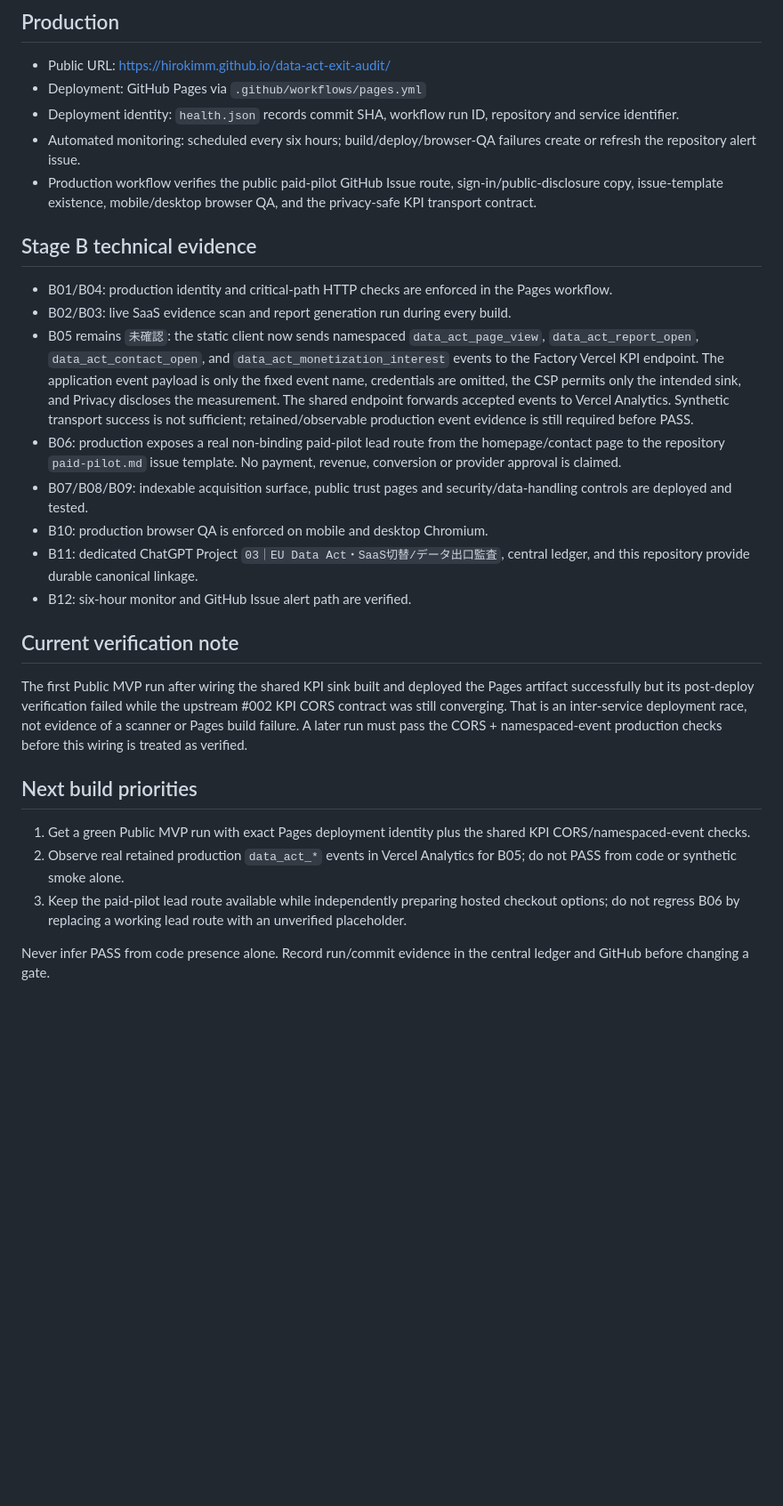
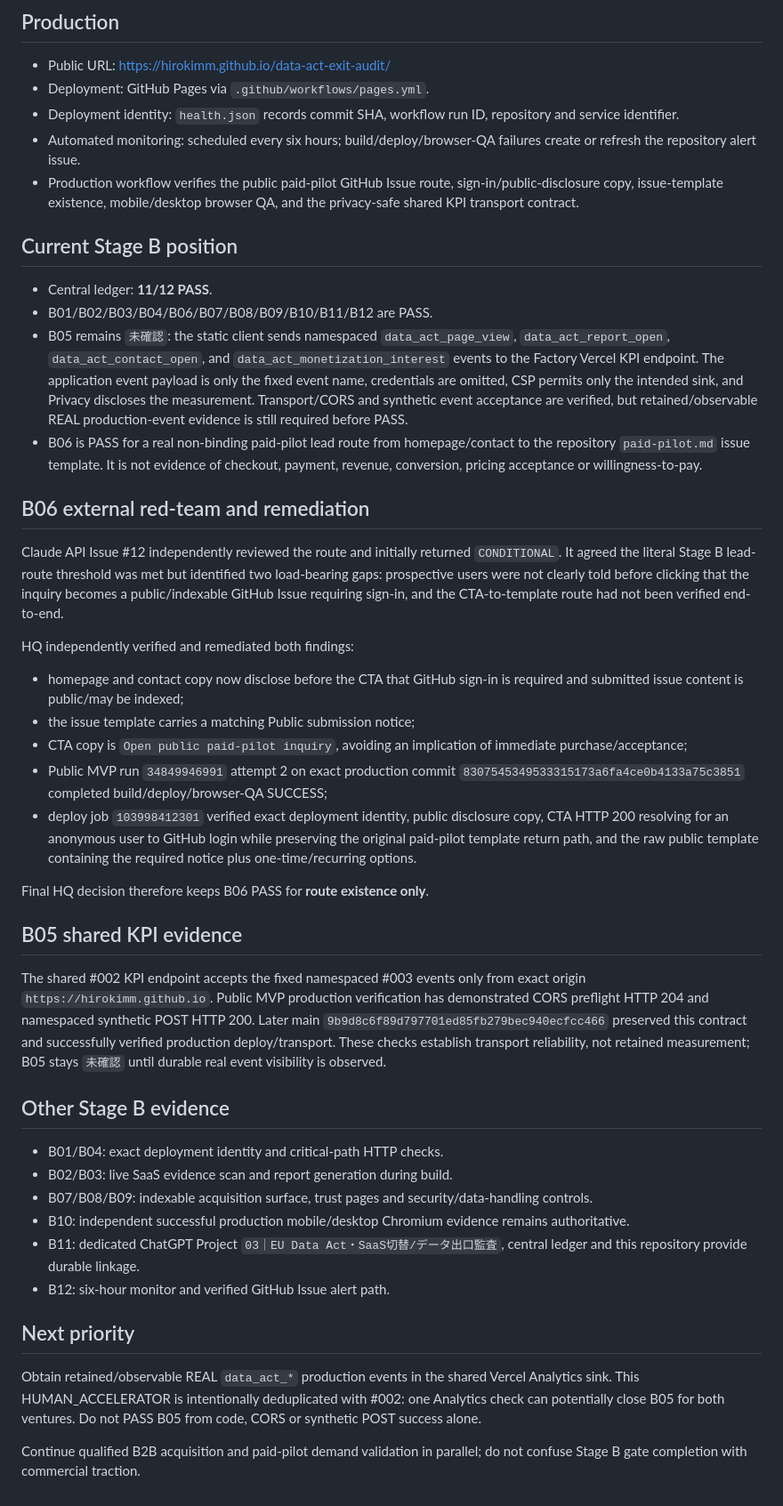
Before and after one commit to Hirokimm/data-act-exit-audit, a Markdown page: STATUS.md, the part around the change. Shown at 89% size. Rendered like a GitHub page; blank space fills up the shorter version.

Commit message:
status(#003): sync 11-of-12 Stage B and red-team closure

```diff
--- a/STATUS.md
+++ b/STATUS.md
@@ -5,30 +5,46 @@ This file is the repository-side handoff for AI Venture Factory #003. Business-s
 ## Production
 
 - Public URL: https://hirokimm.github.io/data-act-exit-audit/
-- Deployment: GitHub Pages via `.github/workflows/pages.yml`
+- Deployment: GitHub Pages via `.github/workflows/pages.yml`.
 - Deployment identity: `health.json` records commit SHA, workflow run ID, repository and service identifier.
 - Automated monitoring: scheduled every six hours; build/deploy/browser-QA failures create or refresh the repository alert issue.
-- Production workflow verifies the public paid-pilot GitHub Issue route, sign-in/public-disclosure copy, issue-template existence, mobile/desktop browser QA, and the privacy-safe KPI transport contract.
+- Production workflow verifies the public paid-pilot GitHub Issue route, sign-in/public-disclosure copy, issue-template existence, mobile/desktop browser QA, and the privacy-safe shared KPI transport contract.
 
-## Stage B technical evidence
+## Current Stage B position
 
-- B01/B04: production identity and critical-path HTTP checks are enforced in the Pages workflow.
-- B02/B03: live SaaS evidence scan and report generation run during every build.
-- B05 remains `未確認`: the static client now sends namespaced `data_act_page_view`, `data_act_report_open`, `data_act_contact_open`, and `data_act_monetization_interest` events to the Factory Vercel KPI endpoint. The application event payload is only the fixed event name, credentials are omitted, the CSP permits only the intended sink, and Privacy discloses the measurement. The shared endpoint forwards accepted events to Vercel Analytics. Synthetic transport success is not sufficient; retained/observable production event evidence is still required before PASS.
-- B06: production exposes a real non-binding paid-pilot lead route from the homepage/contact page to the repository `paid-pilot.md` issue template. No payment, revenue, conversion or provider approval is claimed.
-- B07/B08/B09: indexable acquisition surface, public trust pages and security/data-handling controls are deployed and tested.
-- B10: production browser QA is enforced on mobile and desktop Chromium.
-- B11: dedicated ChatGPT Project `03｜EU Data Act・SaaS切替/データ出口監査`, central ledger, and this repository provide durable canonical linkage.
-- B12: six-hour monitor and GitHub Issue alert path are verified.
+- Central ledger: **11/12 PASS**.
+- B01/B02/B03/B04/B06/B07/B08/B09/B10/B11/B12 are PASS.
+- B05 remains `未確認`: the static client sends namespaced `data_act_page_view`, `data_act_report_open`, `data_act_contact_open`, and `data_act_monetization_interest` events to the Factory Vercel KPI endpoint. The application event payload is only the fixed event name, credentials are omitted, CSP permits only the intended sink, and Privacy discloses the measurement. Transport/CORS and synthetic event acceptance are verified, but retained/observable REAL production-event evidence is still required before PASS.
+- B06 is PASS for a real non-binding paid-pilot lead route from homepage/contact to the repository `paid-pilot.md` issue template. It is not evidence of checkout, payment, revenue, conversion, pricing acceptance or willingness-to-pay.
 
-## Current verification note
+## B06 external red-team and remediation
 
-The first Public MVP run after wiring the shared KPI sink built and deployed the Pages artifact successfully but its post-deploy verification failed while the upstream #002 KPI CORS contract was still converging. That is an inter-service deployment race, not evidence of a scanner or Pages build failure. A later run must pass the CORS + namespaced-event production checks before this wiring is treated as verified.
+Claude API Issue #12 independently reviewed the route and initially returned `CONDITIONAL`. It agreed the literal Stage B lead-route threshold was met but identified two load-bearing gaps: prospective users were not clearly told before clicking that the inquiry becomes a public/indexable GitHub Issue requiring sign-in, and the CTA-to-template route had not been verified end-to-end.
 
-## Next build priorities
+HQ independently verified and remediated both findings:
+- homepage and contact copy now disclose before the CTA that GitHub sign-in is required and submitted issue content is public/may be indexed;
+- the issue template carries a matching Public submission notice;
+- CTA copy is `Open public paid-pilot inquiry`, avoiding an implication of immediate purchase/acceptance;
+- Public MVP run `34849946991` attempt 2 on exact production commit `8307545349533315173a6fa4ce0b4133a75c3851` completed build/deploy/browser-QA SUCCESS;
+- deploy job `103998412301` verified exact deployment identity, public disclosure copy, CTA HTTP 200 resolving for an anonymous user to GitHub login while preserving the original paid-pilot template return path, and the raw public template containing the required notice plus one-time/recurring options.
 
-1. Get a green Public MVP run with exact Pages deployment identity plus the shared KPI CORS/namespaced-event checks.
-2. Observe real retained production `data_act_*` events in Vercel Analytics for B05; do not PASS from code or synthetic smoke alone.
-3. Keep the paid-pilot lead route available while independently preparing hosted checkout options; do not regress B06 by replacing a working lead route with an unverified placeholder.
+Final HQ decision therefore keeps B06 PASS for **route existence only**.
 
-Never infer PASS from code presence alone. Record run/commit evidence in the central ledger and GitHub before changing a gate.
+## B05 shared KPI evidence
+
+The shared #002 KPI endpoint accepts the fixed namespaced #003 events only from exact origin `https://hirokimm.github.io`. Public MVP production verification has demonstrated CORS preflight HTTP 204 and namespaced synthetic POST HTTP 200. Later main `9b9d8c6f89d797701ed85fb279bec940ecfcc466` preserved this contract and successfully verified production deploy/transport. These checks establish transport reliability, not retained measurement; B05 stays `未確認` until durable real event visibility is observed.
+
+## Other Stage B evidence
+
+- B01/B04: exact deployment identity and critical-path HTTP checks.
+- B02/B03: live SaaS evidence scan and report generation during build.
+- B07/B08/B09: indexable acquisition surface, trust pages and security/data-handling controls.
+- B10: independent successful production mobile/desktop Chromium evidence remains authoritative.
+- B11: dedicated ChatGPT Project `03｜EU Data Act・SaaS切替/データ出口監査`, central ledger and this repository provide durable linkage.
+- B12: six-hour monitor and verified GitHub Issue alert path.
+
+## Next priority
+
+Obtain retained/observable REAL `data_act_*` production events in the shared Vercel Analytics sink. This HUMAN_ACCELERATOR is intentionally deduplicated with #002: one Analytics check can potentially close B05 for both ventures. Do not PASS B05 from code, CORS or synthetic POST success alone.
+
+Continue qualified B2B acquisition and paid-pilot demand validation in parallel; do not confuse Stage B gate completion with commercial traction.
```
